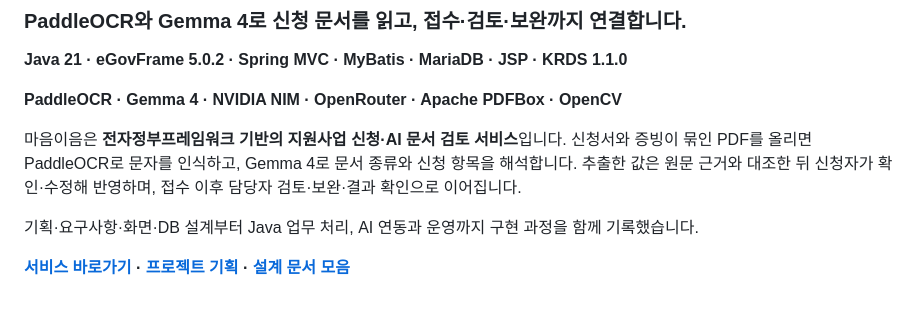
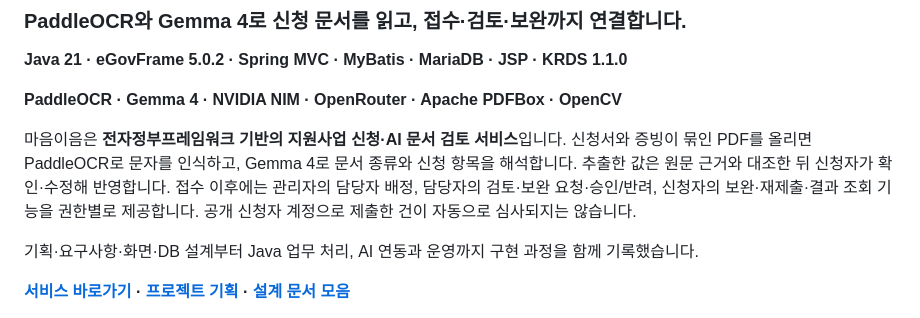
Before and after one commit to sangwon0707/maeum-support-portal, a Markdown page: README.md, the part around the change. GitHub-like rendering.

Commit message:
docs: 접수 이후 권한별 업무 처리 범위 명확화

```diff
--- a/README.md
+++ b/README.md
@@ -6,7 +6,7 @@
 
 **PaddleOCR · Gemma 4 · NVIDIA NIM · OpenRouter · Apache PDFBox · OpenCV**
 
-마음이음은 **전자정부프레임워크 기반의 지원사업 신청·AI 문서 검토 서비스**입니다. 신청서와 증빙이 묶인 PDF를 올리면 PaddleOCR로 문자를 인식하고, Gemma 4로 문서 종류와 신청 항목을 해석합니다. 추출한 값은 원문 근거와 대조한 뒤 신청자가 확인·수정해 반영하며, 접수 이후 담당자 검토·보완·결과 확인으로 이어집니다.
+마음이음은 **전자정부프레임워크 기반의 지원사업 신청·AI 문서 검토 서비스**입니다. 신청서와 증빙이 묶인 PDF를 올리면 PaddleOCR로 문자를 인식하고, Gemma 4로 문서 종류와 신청 항목을 해석합니다. 추출한 값은 원문 근거와 대조한 뒤 신청자가 확인·수정해 반영합니다. 접수 이후에는 관리자의 담당자 배정, 담당자의 검토·보완 요청·승인/반려, 신청자의 보완·재제출·결과 조회 기능을 권한별로 제공합니다. 공개 신청자 계정으로 제출한 건이 자동으로 심사되지는 않습니다.
 
 기획·요구사항·화면·DB 설계부터 Java 업무 처리, AI 연동과 운영까지 구현 과정을 함께 기록했습니다.
 
```
